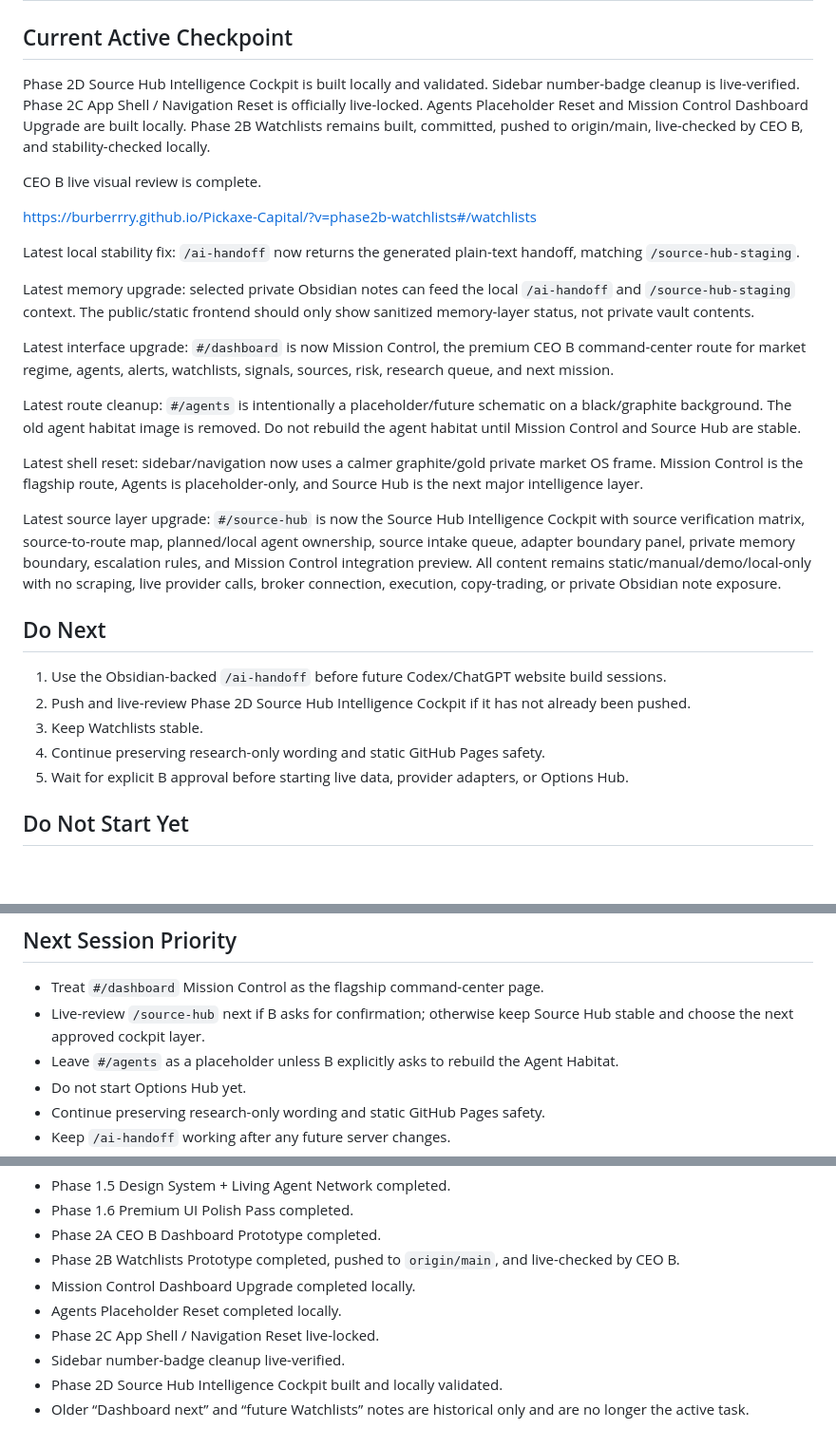
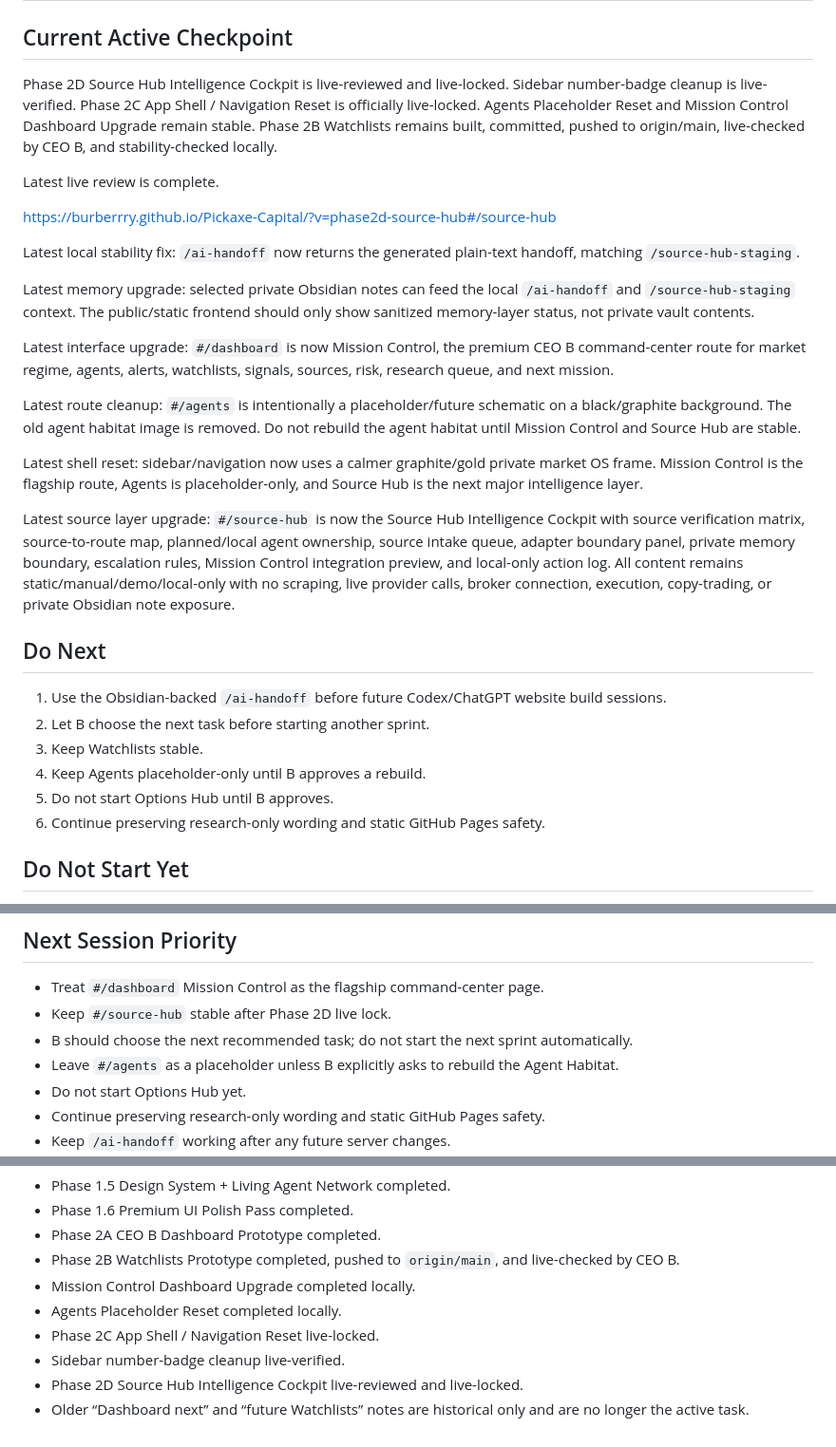
Before and after one commit to Burberrry/Pickaxe-Capital, a Markdown page: NEXT_STEPS.md, 3 parts joined by grey strips. Shown at 95% size. Rendered like a GitHub page; blank space fills up the shorter version.

```diff
--- a/NEXT_STEPS.md
+++ b/NEXT_STEPS.md
@@ -2,11 +2,11 @@
 
 ## Current Active Checkpoint
 
-Phase 2D Source Hub Intelligence Cockpit is built locally and validated. Sidebar number-badge cleanup is live-verified. Phase 2C App Shell / Navigation Reset is officially live-locked. Agents Placeholder Reset and Mission Control Dashboard Upgrade are built locally. Phase 2B Watchlists remains built, committed, pushed to origin/main, live-checked by CEO B, and stability-checked locally.
+Phase 2D Source Hub Intelligence Cockpit is live-reviewed and live-locked. Sidebar number-badge cleanup is live-verified. Phase 2C App Shell / Navigation Reset is officially live-locked. Agents Placeholder Reset and Mission Control Dashboard Upgrade remain stable. Phase 2B Watchlists remains built, committed, pushed to origin/main, live-checked by CEO B, and stability-checked locally.
 
-CEO B live visual review is complete.
+Latest live review is complete.
 
-https://burberrry.github.io/Pickaxe-Capital/?v=phase2b-watchlists#/watchlists
+https://burberrry.github.io/Pickaxe-Capital/?v=phase2d-source-hub#/source-hub
 
 Latest local stability fix: `/ai-handoff` now returns the generated plain-text handoff, matching `/source-hub-staging`.
 
@@ -18,15 +18,16 @@ Latest route cleanup: `#/agents` is intentionally a placeholder/future schematic
 
 Latest shell reset: sidebar/navigation now uses a calmer graphite/gold private market OS frame. Mission Control is the flagship route, Agents is placeholder-only, and Source Hub is the next major intelligence layer.
 
-Latest source layer upgrade: `#/source-hub` is now the Source Hub Intelligence Cockpit with source verification matrix, source-to-route map, planned/local agent ownership, source intake queue, adapter boundary panel, private memory boundary, escalation rules, and Mission Control integration preview. All content remains static/manual/demo/local-only with no scraping, live provider calls, broker connection, execution, copy-trading, or private Obsidian note exposure.
+Latest source layer upgrade: `#/source-hub` is now the Source Hub Intelligence Cockpit with source verification matrix, source-to-route map, planned/local agent ownership, source intake queue, adapter boundary panel, private memory boundary, escalation rules, Mission Control integration preview, and local-only action log. All content remains static/manual/demo/local-only with no scraping, live provider calls, broker connection, execution, copy-trading, or private Obsidian note exposure.
 
 ## Do Next
 
 1. Use the Obsidian-backed `/ai-handoff` before future Codex/ChatGPT website build sessions.
-2. Push and live-review Phase 2D Source Hub Intelligence Cockpit if it has not already been pushed.
+2. Let B choose the next task before starting another sprint.
 3. Keep Watchlists stable.
-4. Continue preserving research-only wording and static GitHub Pages safety.
-5. Wait for explicit B approval before starting live data, provider adapters, or Options Hub.
+4. Keep Agents placeholder-only until B approves a rebuild.
+5. Do not start Options Hub until B approves.
+6. Continue preserving research-only wording and static GitHub Pages safety.
 
 ## Do Not Start Yet
 
@@ -77,7 +78,8 @@ Latest source layer upgrade: `#/source-hub` is now the Source Hub Intelligence C
 ## Next Session Priority
 
 - Treat `#/dashboard` Mission Control as the flagship command-center page.
-- Live-review `/source-hub` next if B asks for confirmation; otherwise keep Source Hub stable and choose the next approved cockpit layer.
+- Keep `#/source-hub` stable after Phase 2D live lock.
+- B should choose the next recommended task; do not start the next sprint automatically.
 - Leave `#/agents` as a placeholder unless B explicitly asks to rebuild the Agent Habitat.
 - Do not start Options Hub yet.
 - Continue preserving research-only wording and static GitHub Pages safety.
@@ -100,5 +102,5 @@ Latest source layer upgrade: `#/source-hub` is now the Source Hub Intelligence C
 - Agents Placeholder Reset completed locally.
 - Phase 2C App Shell / Navigation Reset live-locked.
 - Sidebar number-badge cleanup live-verified.
-- Phase 2D Source Hub Intelligence Cockpit built and locally validated.
+- Phase 2D Source Hub Intelligence Cockpit live-reviewed and live-locked.
 - Older “Dashboard next” and “future Watchlists” notes are historical only and are no longer the active task.
```
Also changed, not shown: PROJECT_STATUS.md (+11 -8 lines).
